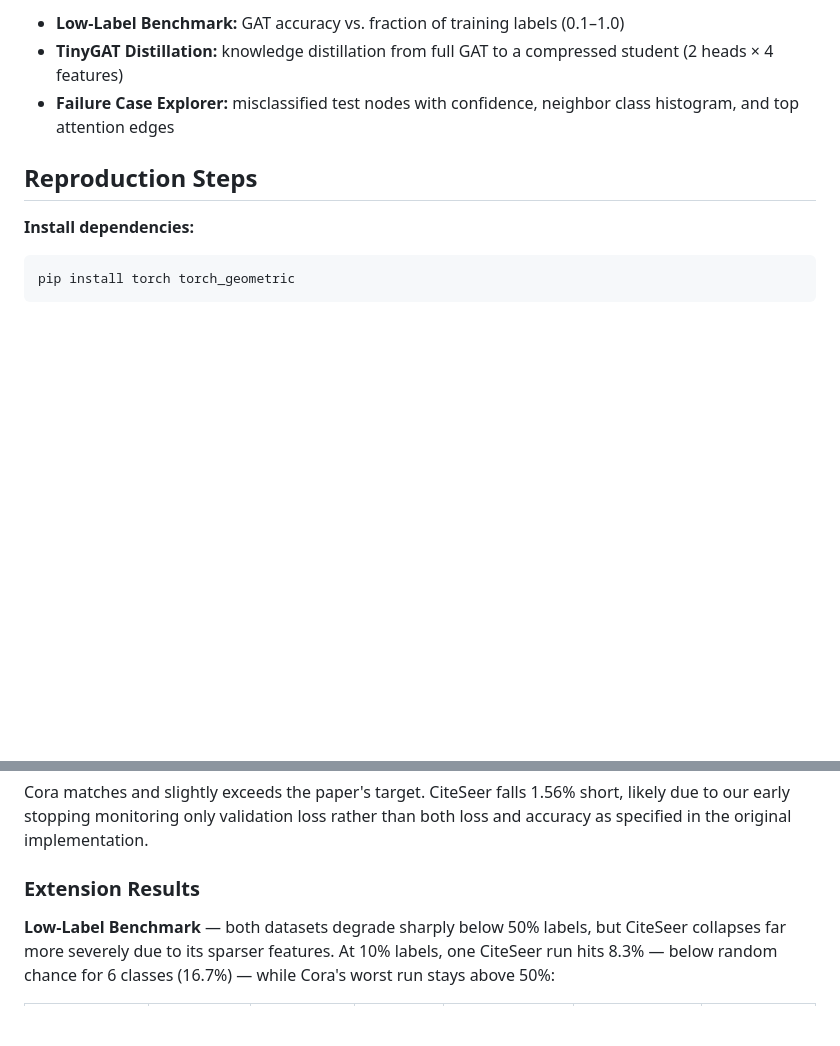
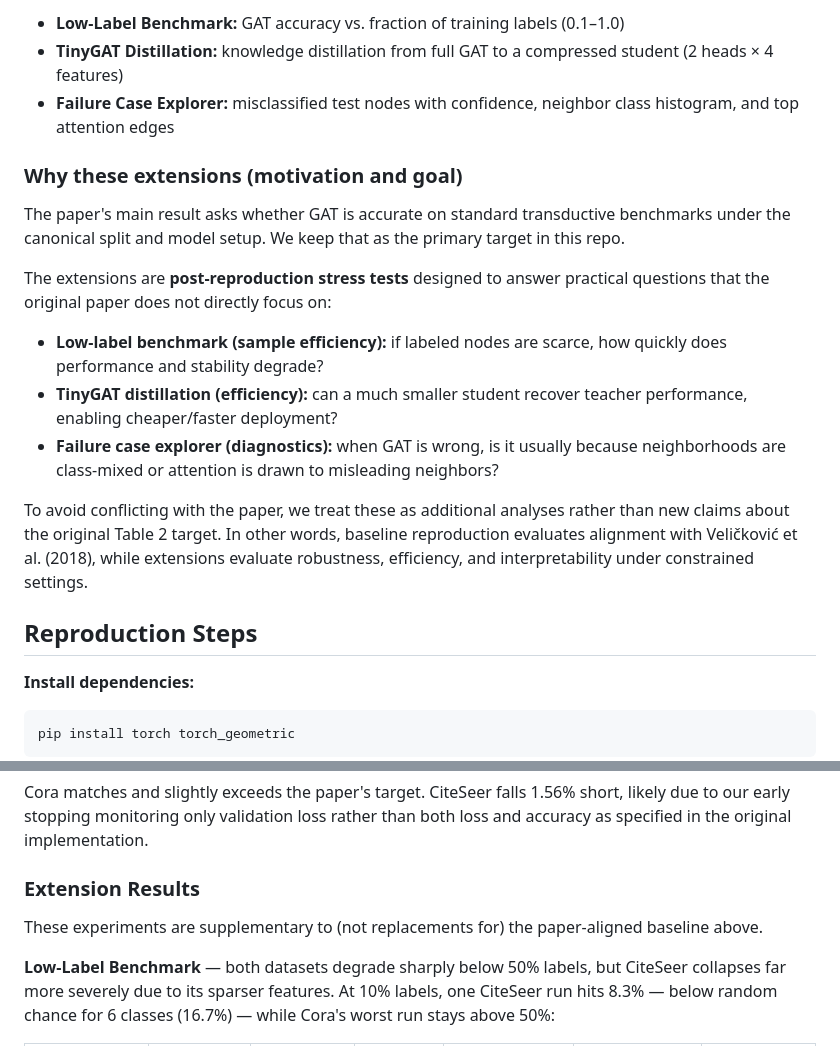
Before and after one commit to yash-chatha/gat-reimplementation, a Markdown page: README.md, 2 parts joined by grey strips. GitHub-like rendering; blank space fills up the shorter version.

Commit message:
Explained Extensions better

```diff
--- a/README.md
+++ b/README.md
@@ -48,6 +48,18 @@ We also implement three extensions (in `notebooks/GAT_Colab.ipynb`):
 - **TinyGAT Distillation:** knowledge distillation from full GAT to a compressed student (2 heads × 4 features)
 - **Failure Case Explorer:** misclassified test nodes with confidence, neighbor class histogram, and top attention edges
 
+### Why these extensions (motivation and goal)
+
+The paper's main result asks whether GAT is accurate on standard transductive benchmarks under the canonical split and model setup. We keep that as the primary target in this repo.
+
+The extensions are **post-reproduction stress tests** designed to answer practical questions that the original paper does not directly focus on:
+
+- **Low-label benchmark (sample efficiency):** if labeled nodes are scarce, how quickly does performance and stability degrade?
+- **TinyGAT distillation (efficiency):** can a much smaller student recover teacher performance, enabling cheaper/faster deployment?
+- **Failure case explorer (diagnostics):** when GAT is wrong, is it usually because neighborhoods are class-mixed or attention is drawn to misleading neighbors?
+
+To avoid conflicting with the paper, we treat these as additional analyses rather than new claims about the original Table 2 target. In other words, baseline reproduction evaluates alignment with Veličković et al. (2018), while extensions evaluate robustness, efficiency, and interpretability under constrained settings.
+
 ## Reproduction Steps
 
 **Install dependencies:**
@@ -85,6 +97,8 @@ Cora matches and slightly exceeds the paper's target. CiteSeer falls 1.56% short
 
 ### Extension Results
 
+These experiments are supplementary to (not replacements for) the paper-aligned baseline above.
+
 **Low-Label Benchmark** — both datasets degrade sharply below 50% labels, but CiteSeer collapses far more severely due to its sparser features. At 10% labels, one CiteSeer run hits 8.3% — below random chance for 6 classes (16.7%) — while Cora's worst run stays above 50%:
 
 | Label fraction | Cora labels | Cora mean | Cora std | CiteSeer labels | CiteSeer mean | CiteSeer std |
```
